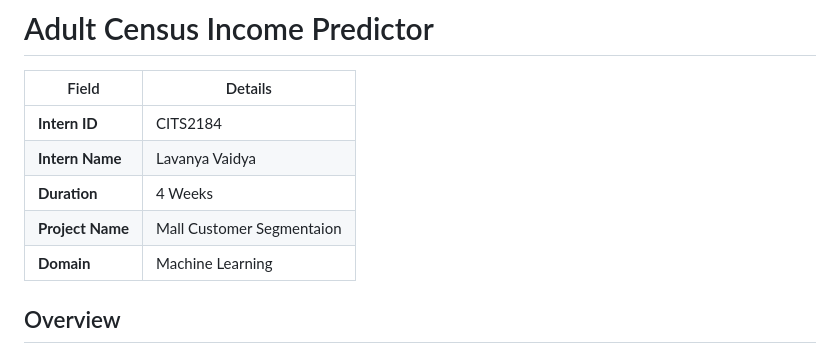
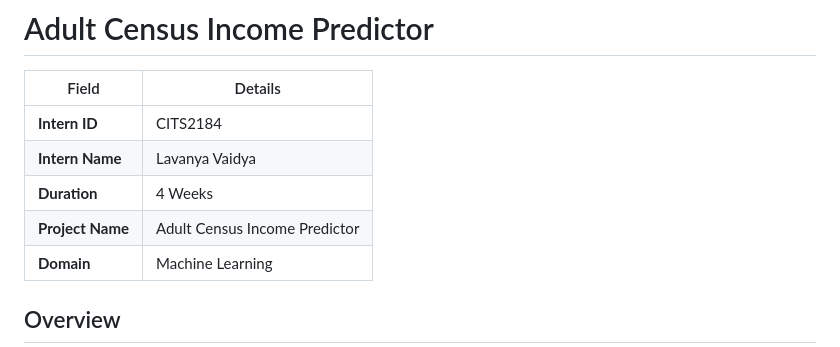
Before and after one commit to Lavanya-1506/Adullt_Census_Income-_Predictor, a Markdown page: README.md, the part around the change. Drawn GitHub-style.

```diff
--- a/README.md
+++ b/README.md
@@ -5,7 +5,7 @@
 | **Intern ID**    | CITS2184                       |
 | **Intern Name**  | Lavanya Vaidya                 |
 | **Duration**     | 4 Weeks                        |
-| **Project Name** | Mall Customer Segmentaion      |
+| **Project Name** | Adult Census Income Predictor  |
 | **Domain**       | Machine Learning               |
 
 
```
